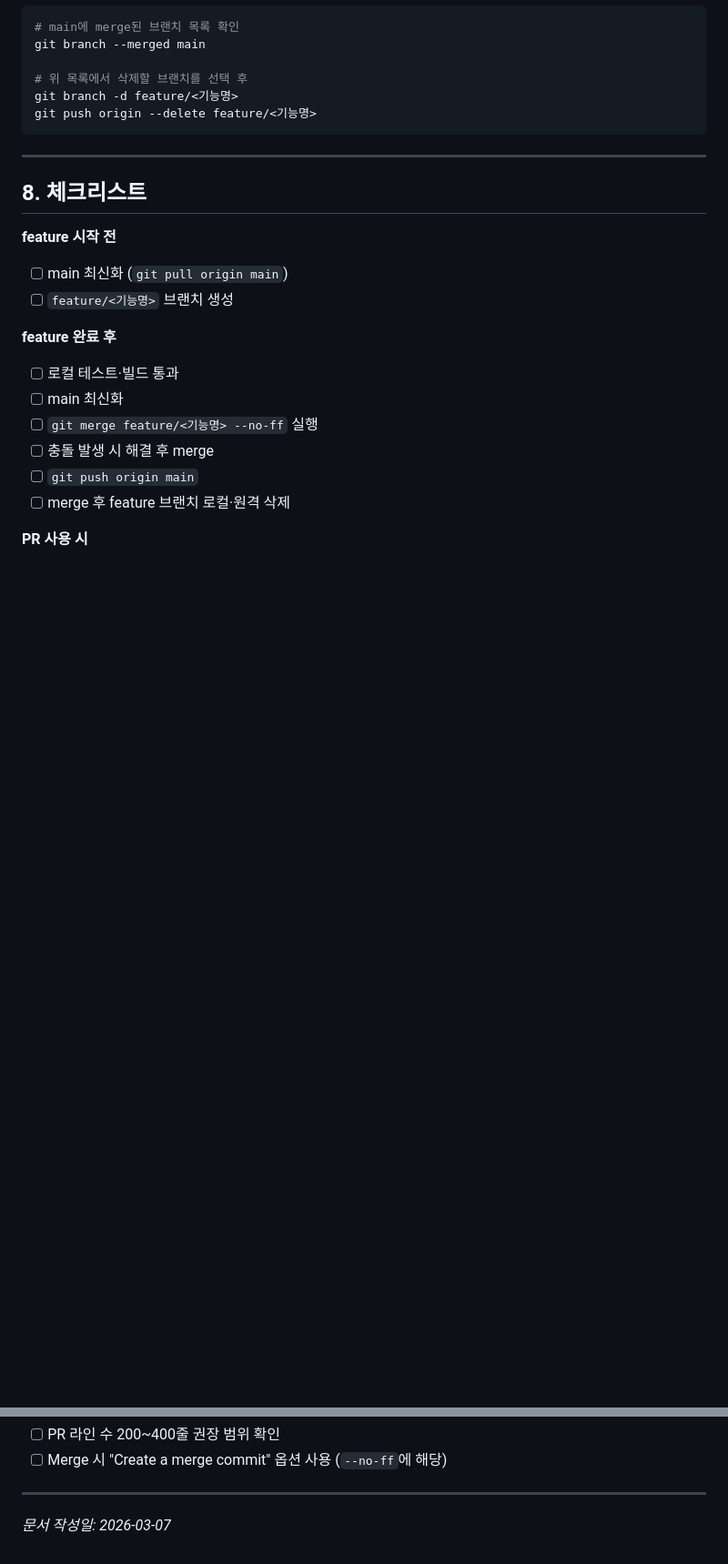
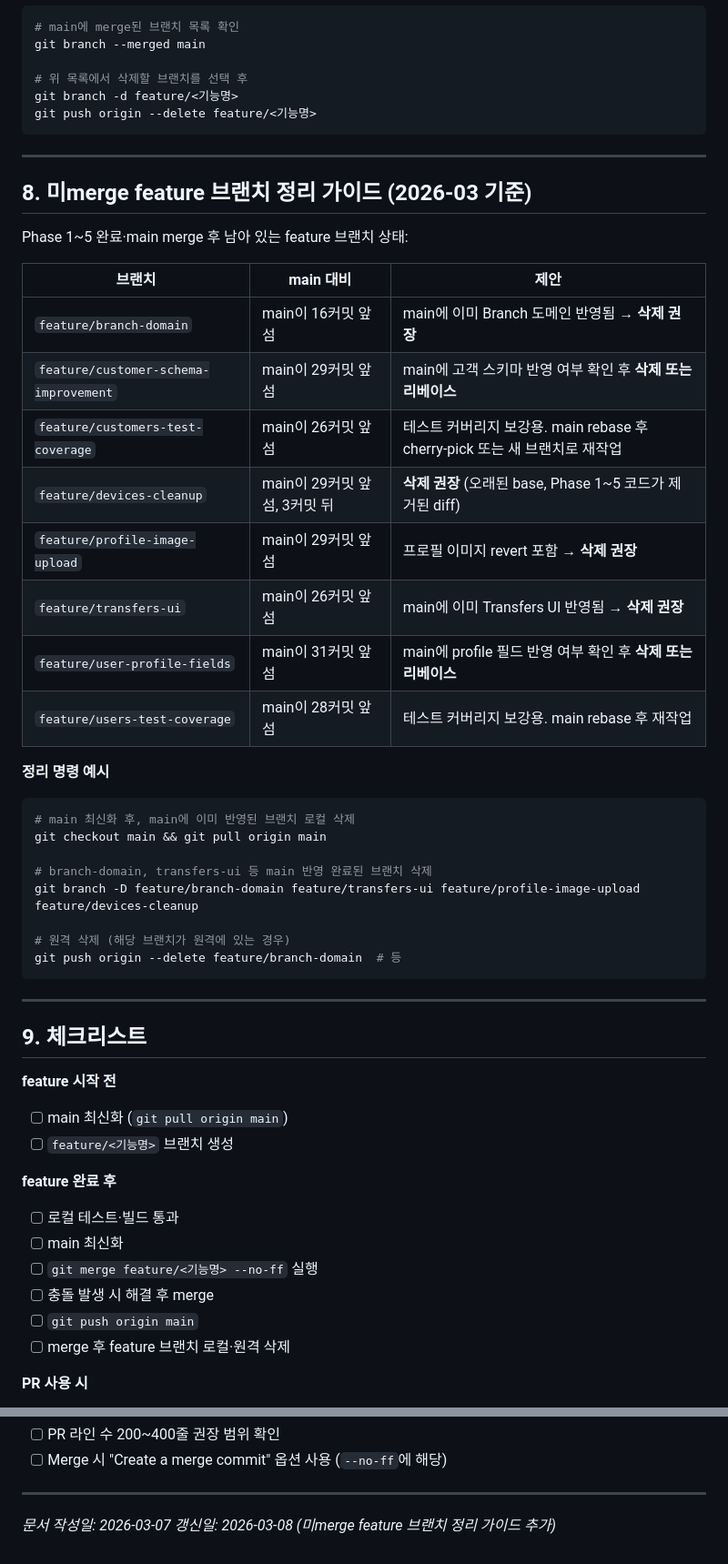
Before and after one commit to FrostYOON/warehousehub, a Markdown page: docs/GIT_WORKFLOW.md, 2 parts joined by grey strips. Shown at 91% size. GitHub-like rendering; blank space fills up the shorter version.

````diff
--- a/docs/GIT_WORKFLOW.md
+++ b/docs/GIT_WORKFLOW.md
@@ -128,7 +128,37 @@ git push origin --delete feature/<기능명>
 
 ---
 
-## 8. 체크리스트
+## 8. 미merge feature 브랜치 정리 가이드 (2026-03 기준)
+
+Phase 1~5 완료·main merge 후 남아 있는 feature 브랜치 상태:
+
+| 브랜치 | main 대비 | 제안 |
+|--------|-----------|------|
+| `feature/branch-domain` | main이 16커밋 앞섬 | main에 이미 Branch 도메인 반영됨 → **삭제 권장** |
+| `feature/customer-schema-improvement` | main이 29커밋 앞섬 | main에 고객 스키마 반영 여부 확인 후 **삭제 또는 리베이스** |
+| `feature/customers-test-coverage` | main이 26커밋 앞섬 | 테스트 커버리지 보강용. main rebase 후 cherry-pick 또는 새 브랜치로 재작업 |
+| `feature/devices-cleanup` | main이 29커밋 앞섬, 3커밋 뒤 | **삭제 권장** (오래된 base, Phase 1~5 코드가 제거된 diff) |
+| `feature/profile-image-upload` | main이 29커밋 앞섬 | 프로필 이미지 revert 포함 → **삭제 권장** |
+| `feature/transfers-ui` | main이 26커밋 앞섬 | main에 이미 Transfers UI 반영됨 → **삭제 권장** |
+| `feature/user-profile-fields` | main이 31커밋 앞섬 | main에 profile 필드 반영 여부 확인 후 **삭제 또는 리베이스** |
+| `feature/users-test-coverage` | main이 28커밋 앞섬 | 테스트 커버리지 보강용. main rebase 후 재작업 |
+
+**정리 명령 예시**
+
+```bash
+# main 최신화 후, main에 이미 반영된 브랜치 로컬 삭제
+git checkout main && git pull origin main
+
+# branch-domain, transfers-ui 등 main 반영 완료된 브랜치 삭제
+git branch -D feature/branch-domain feature/transfers-ui feature/profile-image-upload feature/devices-cleanup
+
+# 원격 삭제 (해당 브랜치가 원격에 있는 경우)
+git push origin --delete feature/branch-domain  # 등
+```
+
+---
+
+## 9. 체크리스트
 
 **feature 시작 전**
 
@@ -152,3 +182,4 @@ git push origin --delete feature/<기능명>
 ---
 
 *문서 작성일: 2026-03-07*
+*갱신일: 2026-03-08 (미merge feature 브랜치 정리 가이드 추가)*
````
Also changed, not shown: docs/FEATURES_OVERVIEW.md (+63 -40 lines).
